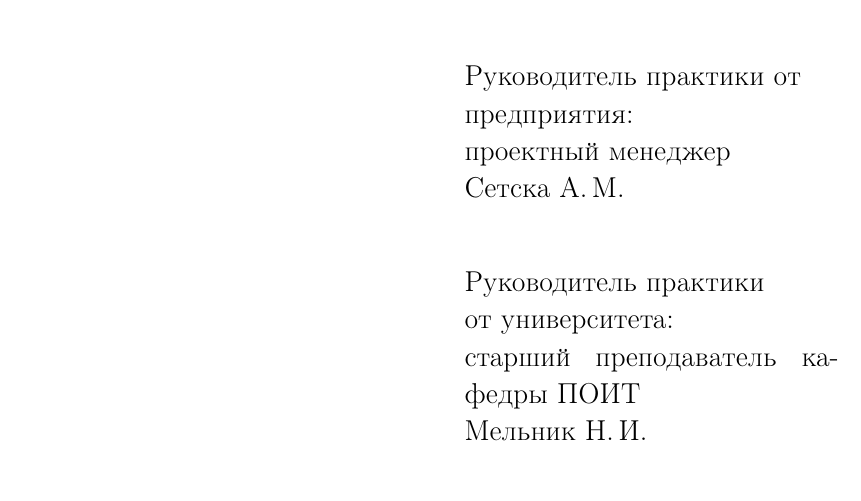
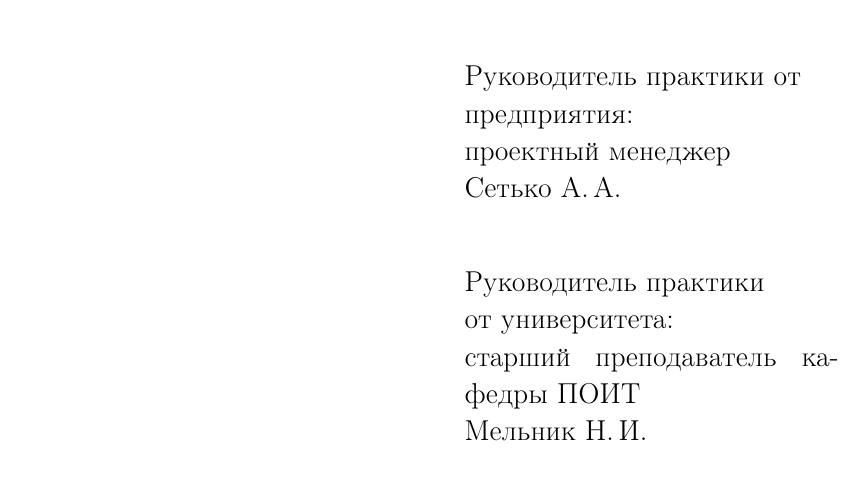
Before and after one commit to ximet/diplomTex, a LaTeX thesis (src/diploma_report.tex, which reads src/practice_title.tex): part of page 1 of 25, cut so that both start at the same text. Compiled offline with pdfLaTeX; a LaTeX package or settings file that is missing is left out.

Commit message:
fix some bug with Last Name

```diff
--- a/src/practice_title.tex
+++ b/src/practice_title.tex
@@ -21,7 +21,7 @@
             & Руководитель практики от \\
             & предприятия: \\
             & проектный менеджер \\
-            & Сетска А.\,М. \\[1cm]
+            & Сетько А.\,А. \\[1cm]
 
             & Руководитель практики \\
             & от университета: \\
```
